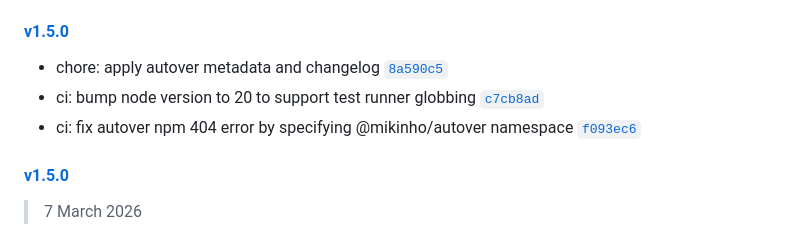
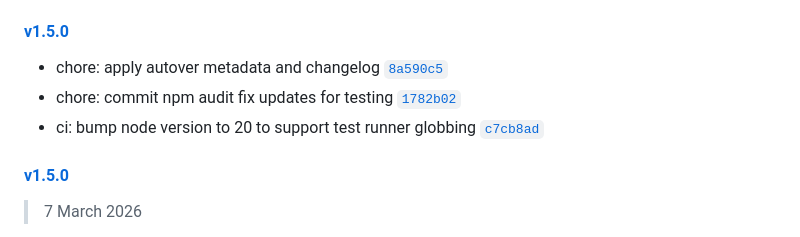
Before and after one commit to yammm/ynode-cluster, a Markdown page: CHANGELOG.md, the part around the change. Drawn GitHub-style.

Commit message:
chore: apply autover metadata and changelog

```diff
--- a/CHANGELOG.md
+++ b/CHANGELOG.md
@@ -7,8 +7,8 @@ Generated by [`auto-changelog`](https://github.com/CookPete/auto-changelog).
 #### [v1.5.0](https://github.com/yammm/ynode-cluster/compare/v1.5.0...v1.5.0)
 
 - chore: apply autover metadata and changelog [`8a590c5`](https://github.com/yammm/ynode-cluster/commit/8a590c501b608bcb9558f443139ac739a076251c)
+- chore: commit npm audit fix updates for testing [`1782b02`](https://github.com/yammm/ynode-cluster/commit/1782b0296e74cbf3da3d266a1f12010a44f91474)
 - ci: bump node version to 20 to support test runner globbing [`c7cb8ad`](https://github.com/yammm/ynode-cluster/commit/c7cb8ad054b1d0e19749bfdbfd7032eb1efffc62)
-- ci: fix autover npm 404 error by specifying @mikinho/autover namespace [`f093ec6`](https://github.com/yammm/ynode-cluster/commit/f093ec6e6bf613e19901a4c7b4d441311a55b5f3)
 
 #### [v1.5.0](https://github.com/yammm/ynode-cluster/compare/v1.4.0...v1.5.0)
 
```
